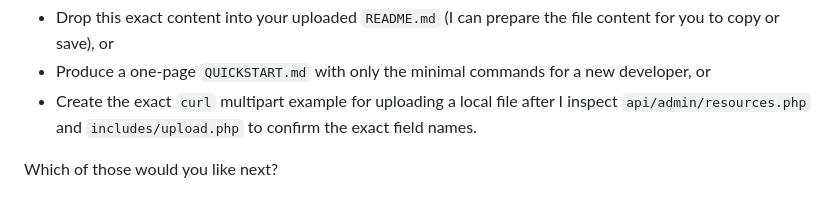
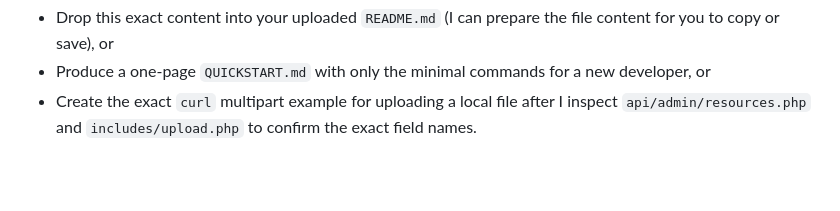
Before and after one commit to Blvck-Emon/mfano-resources, a Markdown page: README.md, the part around the change. Rendered like a GitHub page; blank space fills up the shorter version.

Commit message:
docs(readme): remove trailing question prompt from end of file

```diff
--- a/README.md
+++ b/README.md
@@ -225,5 +225,3 @@ If you want, I can:
 * Drop this exact content into your uploaded `README.md` (I can prepare the file content for you to copy or save), or
 * Produce a one-page `QUICKSTART.md` with only the minimal commands for a new developer, or
 * Create the exact `curl` multipart example for uploading a local file after I inspect `api/admin/resources.php` and `includes/upload.php` to confirm the exact field names.
-
-Which of those would you like next?
```
